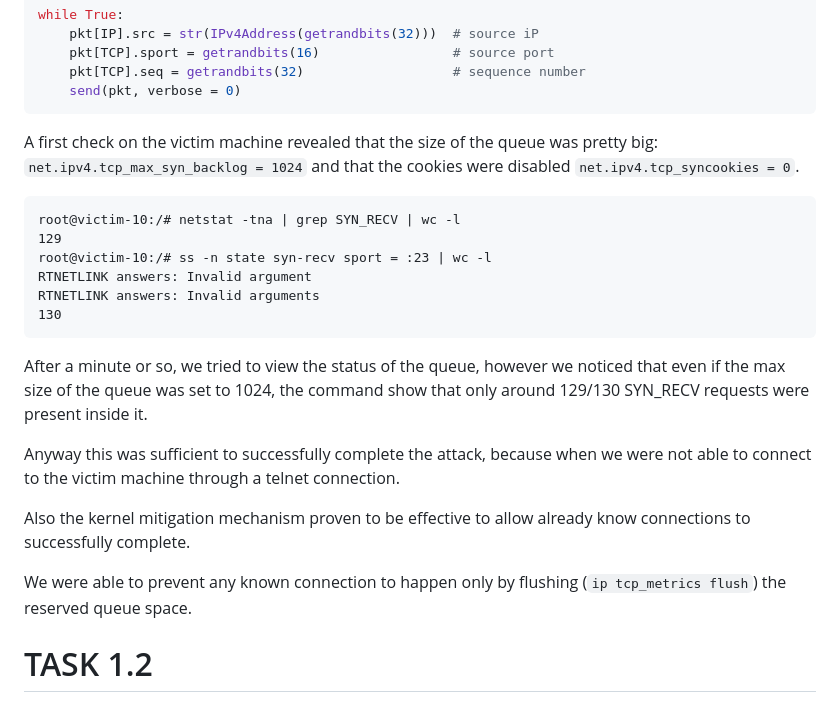
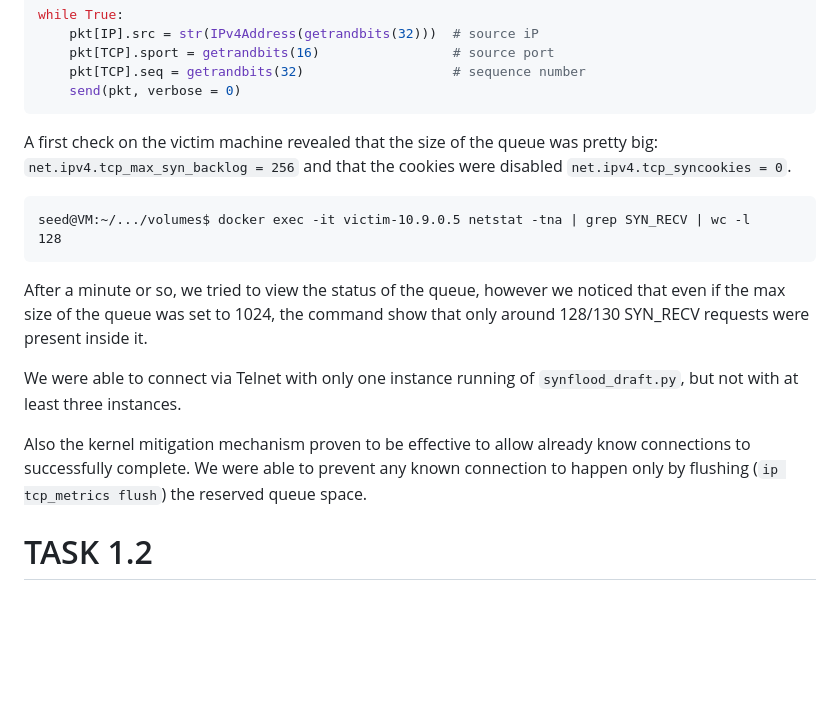
Before and after one commit to ProSecCorp/Ethical-hacking, a Markdown page: 02 - TCPSpoofing/solution.md, the part around the change. Rendered like a GitHub page; blank space fills up the shorter version.

Commit message:
Revise TCP queue size and connection metrics
Updated TCP queue size and connection status details in the solution documentation.

````diff
--- a/02 - TCPSpoofing/solution.md
+++ b/02 - TCPSpoofing/solution.md
@@ -20,23 +20,18 @@ while True:
     send(pkt, verbose = 0)
 ```
 
-A first check on the victim machine revealed that the size of the queue was pretty big: `net.ipv4.tcp_max_syn_backlog = 1024` and that the cookies were disabled `net.ipv4.tcp_syncookies = 0`.
+A first check on the victim machine revealed that the size of the queue was pretty big: `net.ipv4.tcp_max_syn_backlog = 256` and that the cookies were disabled `net.ipv4.tcp_syncookies = 0`.
 
 ```
-root@victim-10:/# netstat -tna | grep SYN_RECV | wc -l
-129
-root@victim-10:/# ss -n state syn-recv sport = :23 | wc -l
-RTNETLINK answers: Invalid argument
-RTNETLINK answers: Invalid arguments
-130
+seed@VM:~/.../volumes$ docker exec -it victim-10.9.0.5 netstat -tna | grep SYN_RECV | wc -l
+128
 ```
 
-After a minute or so, we tried to view the status of the queue, however we noticed that even if the max size of the queue was set to 1024, the command show that only around 129/130 SYN_RECV requests were present inside it.
+After a minute or so, we tried to view the status of the queue, however we noticed that even if the max size of the queue was set to 1024, the command show that only around 128/130 SYN_RECV requests were present inside it.
 
-Anyway this was sufficient to successfully complete the attack, because when we were not able to connect to the victim machine through a telnet connection.
+We were able to connect via Telnet with only one instance running of `synflood_draft.py`, but not with at least three instances.
 
 Also the kernel mitigation mechanism proven to be effective to allow already know connections to successfully complete.
-
 We were able to prevent any known connection to happen only by flushing (`ip tcp_metrics flush`) the reserved queue space.
 
 # TASK 1.2
````
